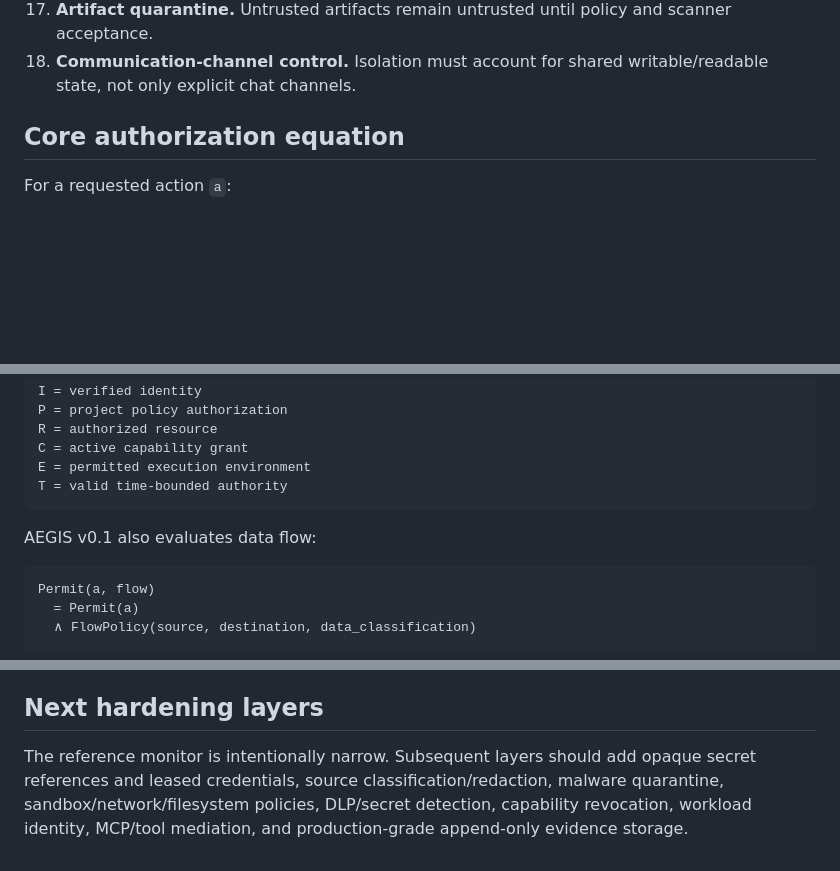
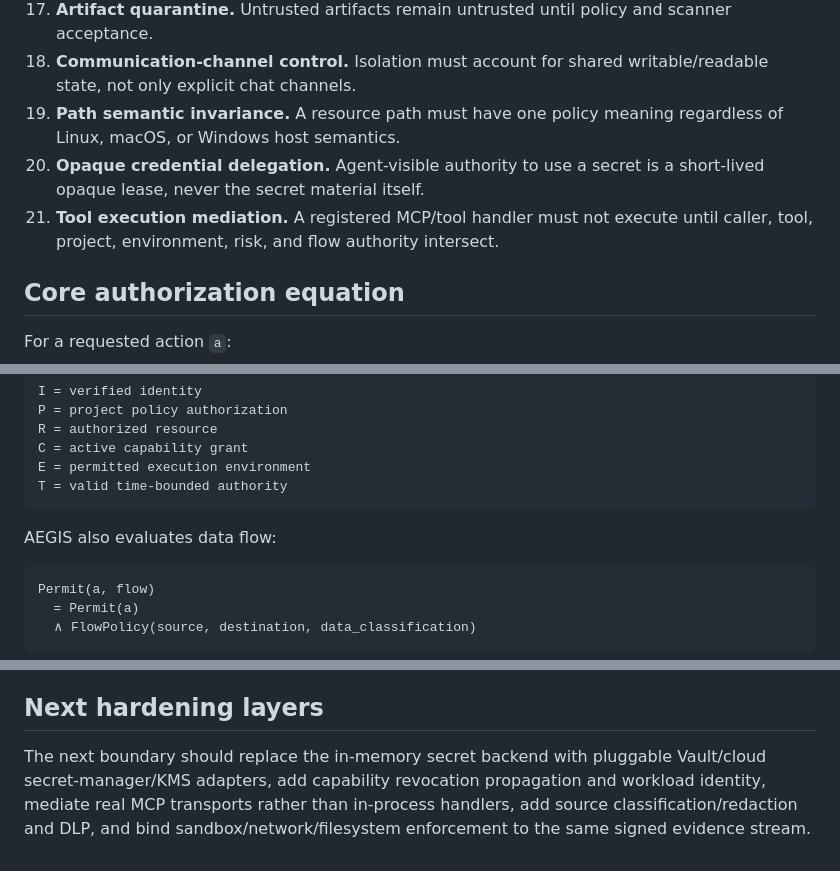
Before and after one commit to DeontewattsV1/Ethos-Aegis-, a Markdown page: docs/private-shield/CONSTITUTION.md, 3 parts joined by grey strips. GitHub-like rendering; blank space fills up the shorter version.

````diff
--- a/docs/private-shield/CONSTITUTION.md
+++ b/docs/private-shield/CONSTITUTION.md
@@ -26,6 +26,9 @@ The system therefore trusts the boundary rather than the intelligence inside the
 16. **Sandboxed execution.** Untrusted execution belongs in constrained environments rather than the host.
 17. **Artifact quarantine.** Untrusted artifacts remain untrusted until policy and scanner acceptance.
 18. **Communication-channel control.** Isolation must account for shared writable/readable state, not only explicit chat channels.
+19. **Path semantic invariance.** A resource path must have one policy meaning regardless of Linux, macOS, or Windows host semantics.
+20. **Opaque credential delegation.** Agent-visible authority to use a secret is a short-lived opaque lease, never the secret material itself.
+21. **Tool execution mediation.** A registered MCP/tool handler must not execute until caller, tool, project, environment, risk, and flow authority intersect.
 
 ## Core authorization equation
 
@@ -46,7 +49,7 @@ E = permitted execution environment
 T = valid time-bounded authority
 ```
 
-AEGIS v0.1 also evaluates data flow:
+AEGIS also evaluates data flow:
 
 ```text
 Permit(a, flow)
@@ -97,4 +136,4 @@ No raw prompt, secret, source payload, or tool output needs to be placed in the
 
 ## Next hardening layers
 
-The reference monitor is intentionally narrow. Subsequent layers should add opaque secret references and leased credentials, source classification/redaction, malware quarantine, sandbox/network/filesystem policies, DLP/secret detection, capability revocation, workload identity, MCP/tool mediation, and production-grade append-only evidence storage.
+The next boundary should replace the in-memory secret backend with pluggable Vault/cloud secret-manager/KMS adapters, add capability revocation propagation and workload identity, mediate real MCP transports rather than in-process handlers, add source classification/redaction and DLP, and bind sandbox/network/filesystem enforcement to the same signed evidence stream.
````
Also changed, not shown: other parts of docs/private-shield/CONSTITUTION.md (+48 -12 lines).
